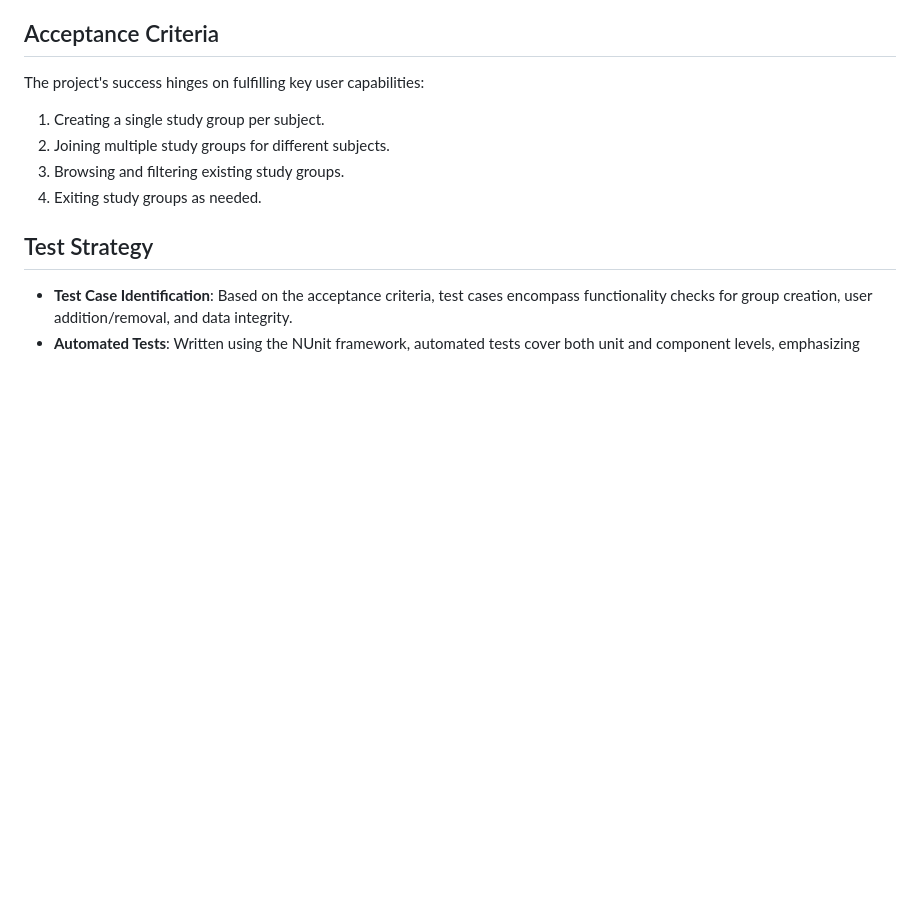
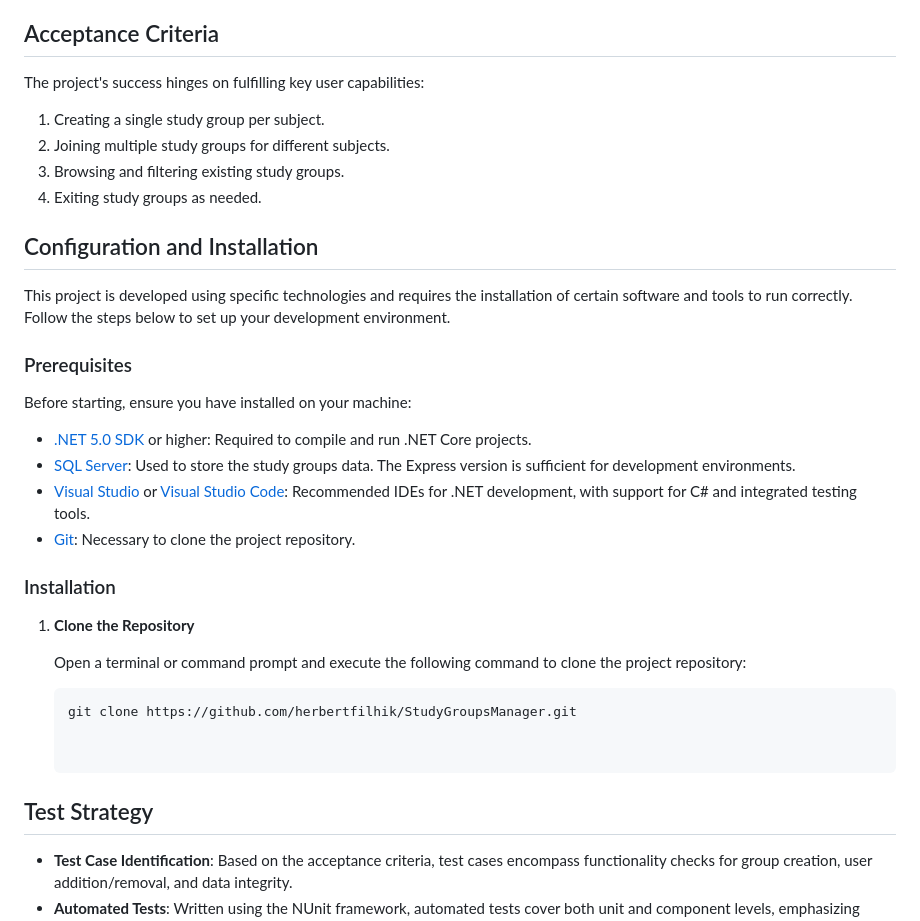
Before and after one commit to herbertfilhik/StudyGroupsManager, a Markdown page: README.md, the part around the change. Rendered like a GitHub page; blank space fills up the shorter version.

````diff
--- a/README.md
+++ b/README.md
@@ -33,6 +33,29 @@ The project's success hinges on fulfilling key user capabilities:
 2. Joining multiple study groups for different subjects.
 3. Browsing and filtering existing study groups.
 4. Exiting study groups as needed.
+
+## Configuration and Installation
+
+This project is developed using specific technologies and requires the installation of certain software and tools to run correctly. Follow the steps below to set up your development environment.
+
+### Prerequisites
+
+Before starting, ensure you have installed on your machine:
+
+- [.NET 5.0 SDK](https://dotnet.microsoft.com/download) or higher: Required to compile and run .NET Core projects.
+- [SQL Server](https://www.microsoft.com/en-us/sql-server/sql-server-downloads): Used to store the study groups data. The Express version is sufficient for development environments.
+- [Visual Studio](https://visualstudio.microsoft.com/downloads/) or [Visual Studio Code](https://code.visualstudio.com/Download): Recommended IDEs for .NET development, with support for C# and integrated testing tools.
+- [Git](https://git-scm.com/downloads): Necessary to clone the project repository.
+
+### Installation
+
+1. **Clone the Repository**
+
+   Open a terminal or command prompt and execute the following command to clone the project repository:
+
+   ```bash
+   git clone https://github.com/herbertfilhik/StudyGroupsManager.git
+
 
 ## Test Strategy
 
````
